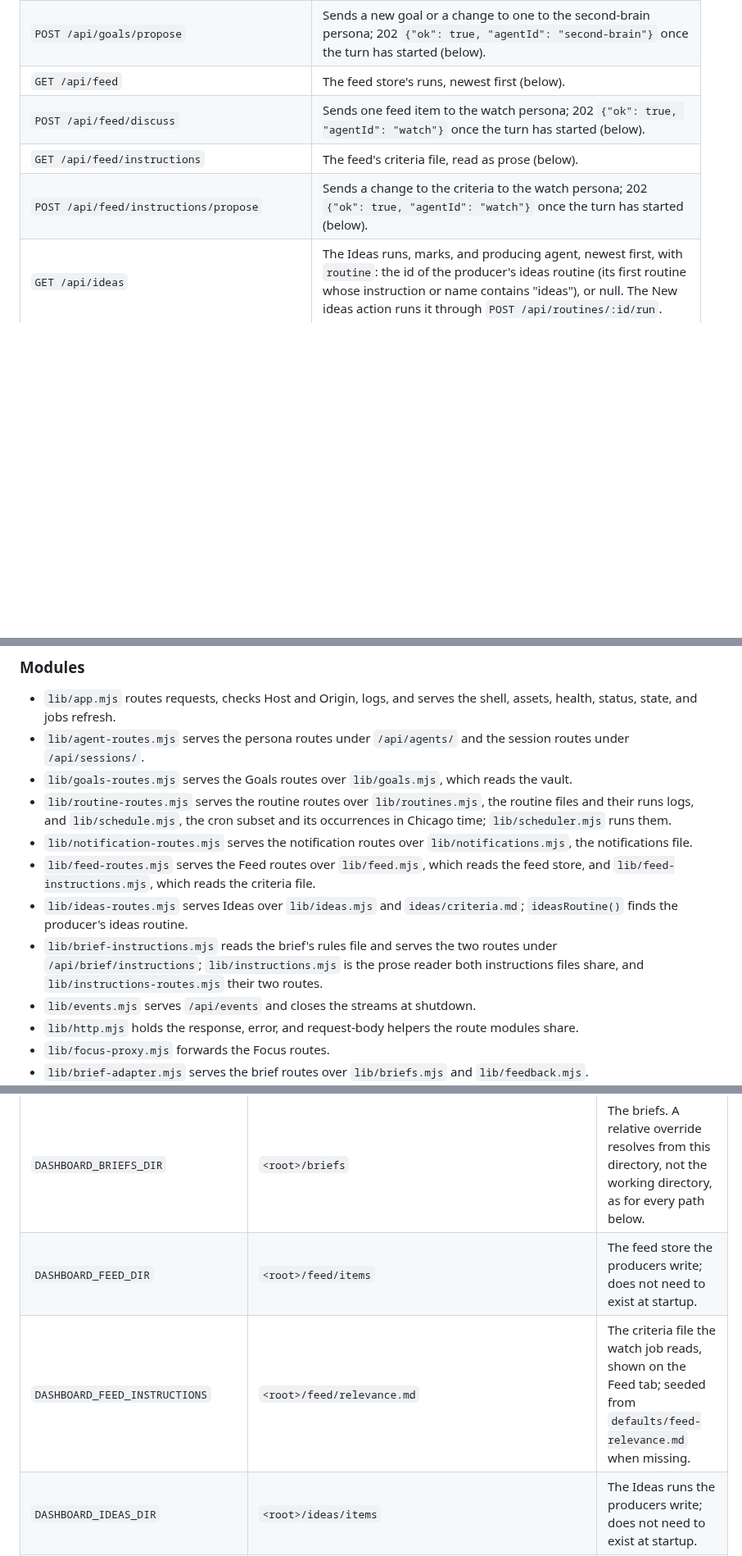
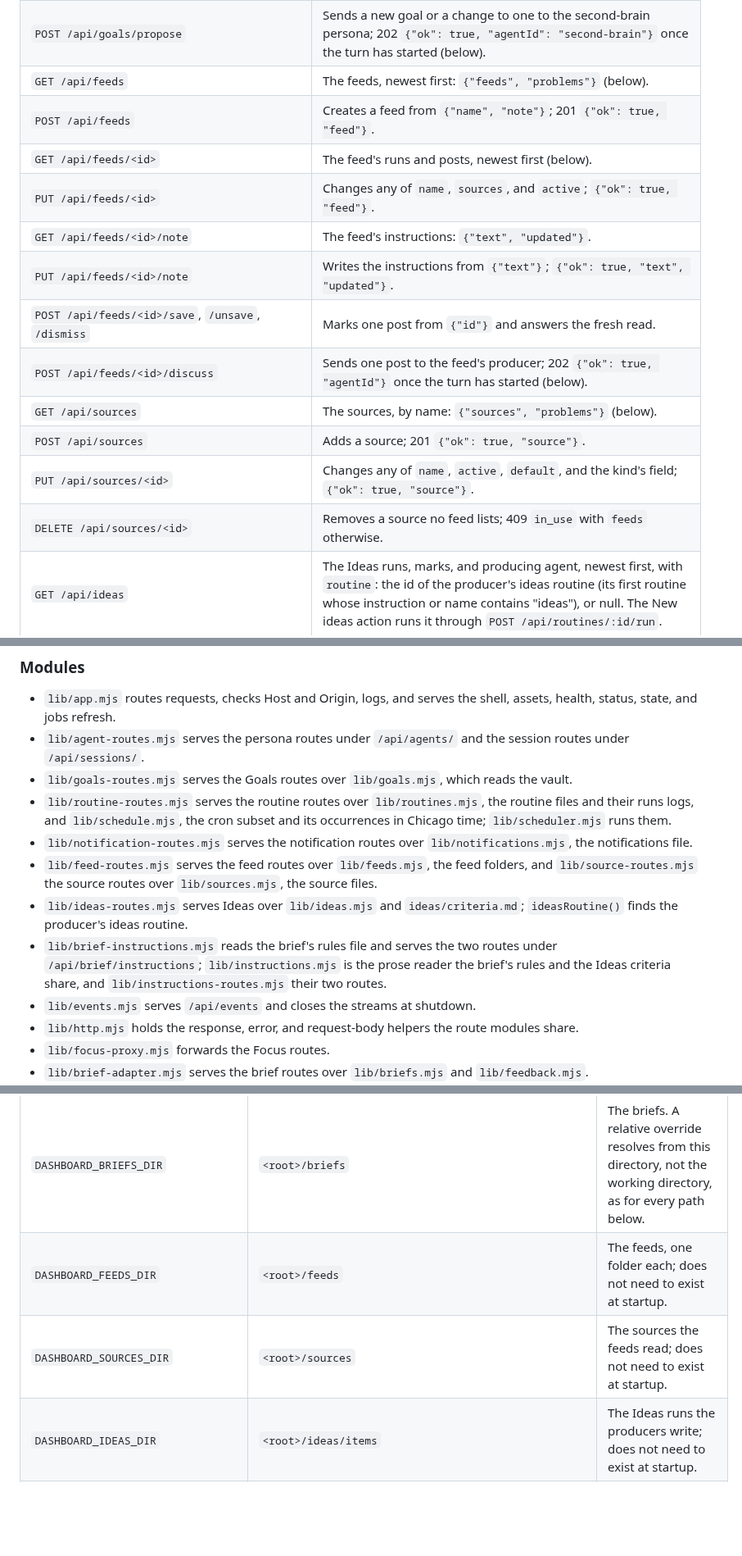
Before and after one commit to hunterphillips/personal-assistant, a Markdown page: dashboard/app/README.md, 3 parts joined by grey strips. Shown at 82% size. Drawn GitHub-style; blank space fills up the shorter version.

```diff
--- a/dashboard/app/README.md
+++ b/dashboard/app/README.md
@@ -66,10 +66,18 @@ Operations are in [docs/operations.md](docs/operations.md).
 | `POST /api/sessions/refresh` | Re-reads the cmux inventory and the Codex catalogue now and answers `{"ok": true, "revision": N}`. |
 | `GET /api/goals` | Priorities and goal notes read from the vault (below). |
 | `POST /api/goals/propose` | Sends a new goal or a change to one to the second-brain persona; 202 `{"ok": true, "agentId": "second-brain"}` once the turn has started (below). |
-| `GET /api/feed` | The feed store's runs, newest first (below). |
-| `POST /api/feed/discuss` | Sends one feed item to the watch persona; 202 `{"ok": true, "agentId": "watch"}` once the turn has started (below). |
-| `GET /api/feed/instructions` | The feed's criteria file, read as prose (below). |
-| `POST /api/feed/instructions/propose` | Sends a change to the criteria to the watch persona; 202 `{"ok": true, "agentId": "watch"}` once the turn has started (below). |
+| `GET /api/feeds` | The feeds, newest first: `{"feeds", "problems"}` (below). |
+| `POST /api/feeds` | Creates a feed from `{"name", "note"}`; 201 `{"ok": true, "feed"}`. |
+| `GET /api/feeds/<id>` | The feed's runs and posts, newest first (below). |
+| `PUT /api/feeds/<id>` | Changes any of `name`, `sources`, and `active`; `{"ok": true, "feed"}`. |
+| `GET /api/feeds/<id>/note` | The feed's instructions: `{"text", "updated"}`. |
+| `PUT /api/feeds/<id>/note` | Writes the instructions from `{"text"}`; `{"ok": true, "text", "updated"}`. |
+| `POST /api/feeds/<id>/save`, `/unsave`, `/dismiss` | Marks one post from `{"id"}` and answers the fresh read. |
+| `POST /api/feeds/<id>/discuss` | Sends one post to the feed's producer; 202 `{"ok": true, "agentId"}` once the turn has started (below). |
+| `GET /api/sources` | The sources, by name: `{"sources", "problems"}` (below). |
+| `POST /api/sources` | Adds a source; 201 `{"ok": true, "source"}`. |
+| `PUT /api/sources/<id>` | Changes any of `name`, `active`, `default`, and the kind's field; `{"ok": true, "source"}`. |
+| `DELETE /api/sources/<id>` | Removes a source no feed lists; 409 `in_use` with `feeds` otherwise. |
 | `GET /api/ideas` | The Ideas runs, marks, and producing agent, newest first, with `routine`: the id of the producer's ideas routine (its first routine whose instruction or name contains "ideas"), or null. The New ideas action runs it through `POST /api/routines/:id/run`. |
 | `POST /api/ideas` | Adds a manual idea and returns the fresh Ideas store. |
 | `POST /api/ideas/dismiss` | Dismisses an idea and returns the fresh Ideas store. |
@@ -103,9 +111,9 @@ what `lib/app.mjs` expects from it.
 - `lib/goals-routes.mjs` serves the Goals routes over `lib/goals.mjs`, which reads the vault.
 - `lib/routine-routes.mjs` serves the routine routes over `lib/routines.mjs`, the routine files and their runs logs, and `lib/schedule.mjs`, the cron subset and its occurrences in Chicago time; `lib/scheduler.mjs` runs them.
 - `lib/notification-routes.mjs` serves the notification routes over `lib/notifications.mjs`, the notifications file.
-- `lib/feed-routes.mjs` serves the Feed routes over `lib/feed.mjs`, which reads the feed store, and `lib/feed-instructions.mjs`, which reads the criteria file.
+- `lib/feed-routes.mjs` serves the feed routes over `lib/feeds.mjs`, the feed folders, and `lib/source-routes.mjs` the source routes over `lib/sources.mjs`, the source files.
 - `lib/ideas-routes.mjs` serves Ideas over `lib/ideas.mjs` and `ideas/criteria.md`; `ideasRoutine()` finds the producer's ideas routine.
-- `lib/brief-instructions.mjs` reads the brief's rules file and serves the two routes under `/api/brief/instructions`; `lib/instructions.mjs` is the prose reader both instructions files share, and `lib/instructions-routes.mjs` their two routes.
+- `lib/brief-instructions.mjs` reads the brief's rules file and serves the two routes under `/api/brief/instructions`; `lib/instructions.mjs` is the prose reader the brief's rules and the Ideas criteria share, and `lib/instructions-routes.mjs` their two routes.
 - `lib/events.mjs` serves `/api/events` and closes the streams at shutdown.
 - `lib/http.mjs` holds the response, error, and request-body helpers the route modules share.
 - `lib/focus-proxy.mjs` forwards the Focus routes.
@@ -1940,8 +1954,8 @@ visibility, scrolling inside the frames, and a real phone after cutover.
 | `DASHBOARD_PORT` | `4243` | Startup fails if the port is taken. |
 | `DASHBOARD_PUBLIC_ORIGIN` | unset | The tailnet `https://` origin. When set, its host is accepted as a Host header and it is accepted as an Origin. When unset, only `127.0.0.1:<port>` and `localhost:<port>` are accepted. |
 | `DASHBOARD_BRIEFS_DIR` | `<root>/briefs` | The briefs. A relative override resolves from this directory, not the working directory, as for every path below. |
-| `DASHBOARD_FEED_DIR` | `<root>/feed/items` | The feed store the producers write; does not need to exist at startup. |
-| `DASHBOARD_FEED_INSTRUCTIONS` | `<root>/feed/relevance.md` | The criteria file the watch job reads, shown on the Feed tab; seeded from `defaults/feed-relevance.md` when missing. |
+| `DASHBOARD_FEEDS_DIR` | `<root>/feeds` | The feeds, one folder each; does not need to exist at startup. |
+| `DASHBOARD_SOURCES_DIR` | `<root>/sources` | The sources the feeds read; does not need to exist at startup. |
 | `DASHBOARD_IDEAS_DIR` | `<root>/ideas/items` | The Ideas runs the producers write; does not need to exist at startup. |
 | `DASHBOARD_IDEAS_MARKS` | `<root>/ideas/marks.json` | The marks the Ideas view writes. |
 | `DASHBOARD_IDEAS_INSTRUCTIONS` | `<root>/ideas/criteria.md` | The criteria the ideas producer reads; seeded from `defaults/ideas-criteria.md` when missing. |
```
Also changed, not shown: other parts of dashboard/app/README.md (+65 -59 lines), 1 other file.
